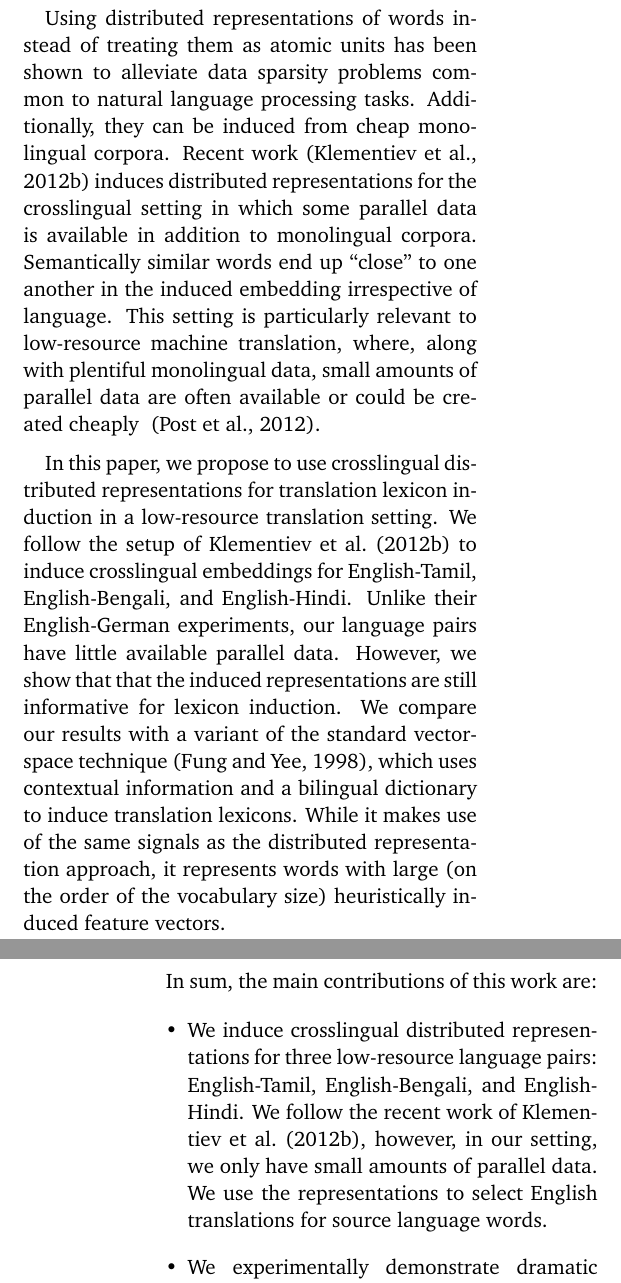
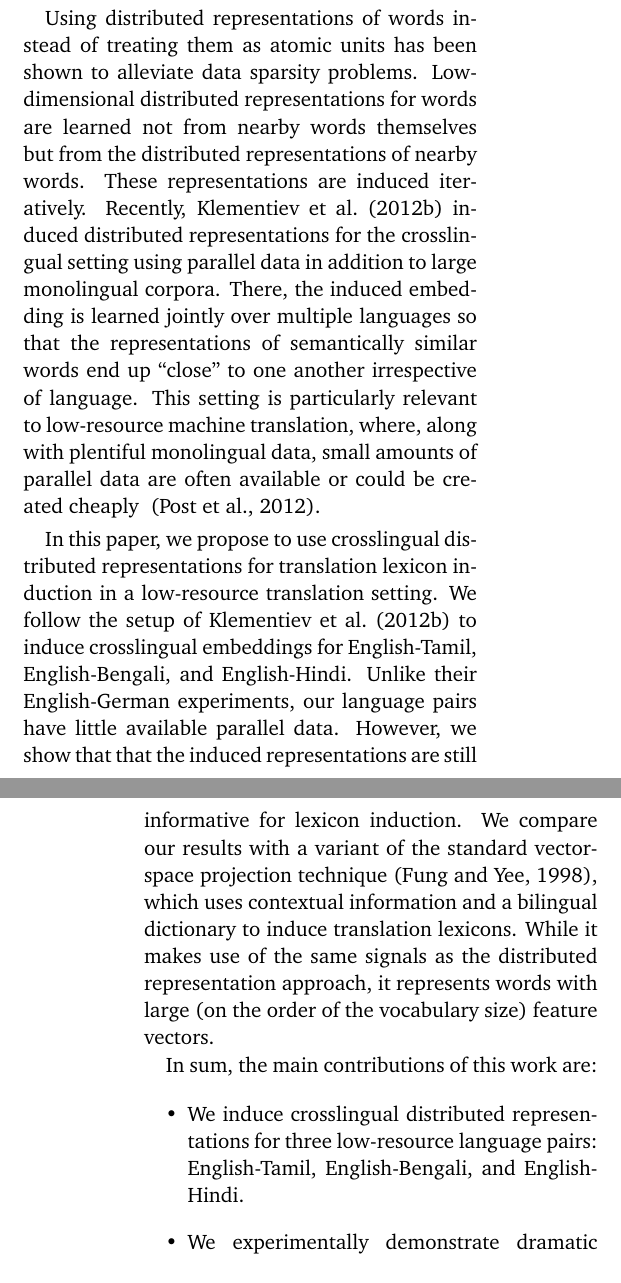
Before and after one commit to annirvine/drplusmt, a LaTeX paper (drplusmt.tex): two parts of the columns of pages 1 and 2 of 5, joined at a grey line, cut so that both start at the same text. Compiled offline with pdfLaTeX.

Commit message:
near final

```diff
--- a/drplusmt.tex
+++ b/drplusmt.tex
@@ -55 +57,2 @@ Inducing translation lexicons from monolingual data has a long history in natura
 In such cases, other resources must be used to induce and score word and phrase translations.
+For example, \newcite{eacl12} used bilingual lexicon induction techniques to estimate most of the parameters of phrase-based MT \cite{koehn03phrasebased} from monolingual instead of parallel data.
@@ -57,19 +59,22 @@ For example, \newcite{eacl12} used bilingual lexicon induction techniques to est
 
-Using distributed representations of words instead of treating them as atomic units has been shown to alleviate data sparsity problems common to natural language processing tasks.
-Additionally, they can be induced from cheap monolingual corpora.
-Recent work~\cite{Klementiev-et-al:COLING2012} induces distributed representations for the crosslingual setting in which some parallel data is available in addition to monolingual corpora.
-Semantically similar words end up ``close'' to one another in the induced embedding irrespective of language.
+Using distributed representations of words instead of treating them as atomic units has been shown to alleviate data sparsity problems.
+%Additionally, they can be induced from cheap monolingual corpora.
+Low-dimensional distributed representations for words are learned not from nearby words themselves but from the distributed representations of nearby words.
+These representations are induced iteratively.
+Recently, \newcite{Klementiev-et-al:COLING2012} induced distributed representations for the crosslingual setting using parallel data in addition to large monolingual corpora.
+There, the induced embedding is learned jointly over multiple languages so that
+the representations of semantically similar words end up ``close'' to one another irrespective of language.
 This setting is particularly relevant to low-resource machine translation, where, along with plentiful monolingual data, small amounts of parallel data are often available or could be created cheaply ~\cite{post2012}.
 
 In this paper, we propose to use crosslingual distributed representations for translation lexicon induction in a low-resource translation setting.  We follow the setup of \newcite{Klementiev-et-al:COLING2012} to induce crosslingual embeddings for English-Tamil, English-Bengali, and English-Hindi.  Unlike their English-German experiments, our language pairs have little available parallel data.  However, we show that that the induced representations are still informative for lexicon induction.
 %Next, we use a small set of translation pairs and induce a distance metric over the embedding specifically for lexicon induction.
-We compare our results with a variant of the standard vector-space technique~\cite{fung98}, which uses contextual information and a bilingual dictionary to induce translation lexicons.
-While it makes use of the same signals as the distributed representation approach, it represents words with large (on the order of the vocabulary size) heuristically induced feature vectors.
+We compare our results with a variant of the standard vector-space projection technique~\cite{fung98}, which uses contextual information and a bilingual dictionary to induce translation lexicons.
+While it makes use of the same signals as the distributed representation approach, it represents words with large (on the order of the vocabulary size) feature vectors.
 
 In sum, the main contributions of this work are:
 
 \begin{itemize}
-  \item We induce crosslingual distributed representations for three low-resource language pairs: English-Tamil, English-Bengali, and English-Hindi.  We follow the recent work of \newcite{Klementiev-et-al:COLING2012}, however, in our setting, we only have small amounts of parallel data. We use the representations to select English translations for source language words.
+  \item We induce crosslingual distributed representations for three low-resource language pairs: English-Tamil, English-Bengali, and English-Hindi.  %We follow the recent work of \newcite{Klementiev-et-al:COLING2012}, however, in our setting, we only have small amounts of parallel data. We use the representations to select English translations for source language words.
 %  \item We use the induced representations for the task of translation lexicon induction.  With a small set of translations extracted from parallel data, we learn a metric over the induced embedding, and use it to select translations for a large vocabulary.
   \item We experimentally demonstrate dramatic performance improvements over the standard vector-space based approach, which uses the same signals to induce translations.
 \end{itemize}
```
Also changed, not shown: drplusmt.pdf, drplusmt.tex (30 more changed lines).
